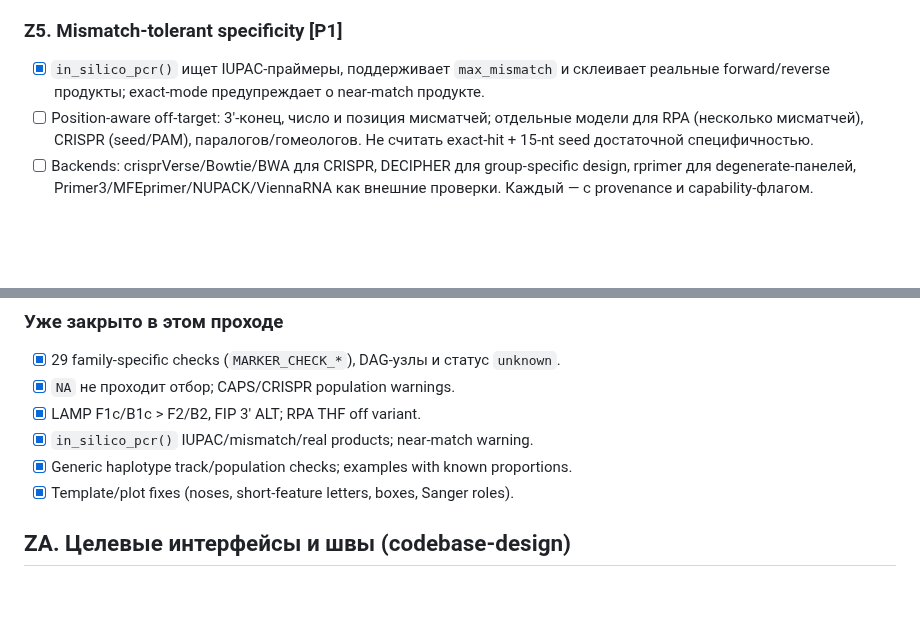
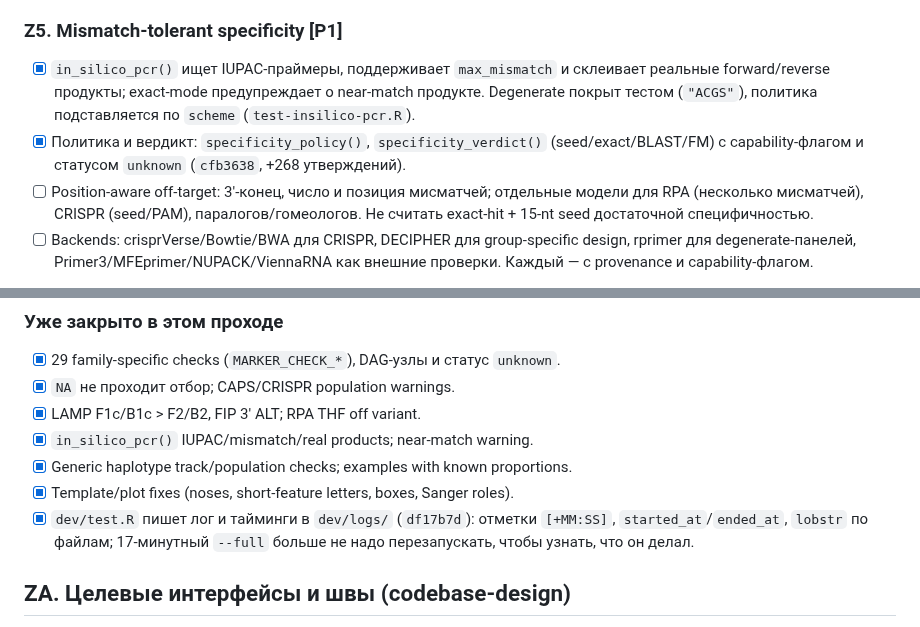
Before and after one commit to Stathmin/tidymarkers, a Markdown page: ROADMAP.md, 2 parts joined by grey strips. Drawn GitHub-style; blank space fills up the shorter version.

```diff
--- a/ROADMAP.md
+++ b/ROADMAP.md
@@ -110,7 +121,11 @@
 ### Z5. Mismatch-tolerant specificity  [P1]
 - [x] `in_silico_pcr()` ищет IUPAC-праймеры, поддерживает `max_mismatch` и
   склеивает реальные forward/reverse продукты; exact-mode предупреждает о
-  near-match продукте.
+  near-match продукте. Degenerate покрыт тестом (`"ACGS"`), политика
+  подставляется по `scheme` (`test-insilico-pcr.R`).
+- [x] Политика и вердикт: `specificity_policy()`, `specificity_verdict()`
+  (seed/exact/BLAST/FM) с capability-флагом и статусом `unknown` (`cfb3638`,
+  +268 утверждений).
 - [ ] Position-aware off-target: 3′-конец, число и позиция мисматчей; отдельные
   модели для RPA (несколько мисматчей), CRISPR (seed/PAM), паралогов/гомеологов.
   Не считать exact-hit + 15-nt seed достаточной специфичностью.
@@ -170,6 +189,9 @@
 - [x] `in_silico_pcr()` IUPAC/mismatch/real products; near-match warning.
 - [x] Generic haplotype track/population checks; examples with known proportions.
 - [x] Template/plot fixes (noses, short-feature letters, boxes, Sanger roles).
+- [x] `dev/test.R` пишет лог и тайминги в `dev/logs/` (`df17b7d`): отметки
+  `[+MM:SS]`, `started_at`/`ended_at`, `lobstr` по файлам; 17-минутный `--full`
+  больше не надо перезапускать, чтобы узнать, что он делал.
 
 ## ZA. Целевые интерфейсы и швы (codebase-design)
 
```
Also changed, not shown: other parts of ROADMAP.md (+79 -24 lines).
